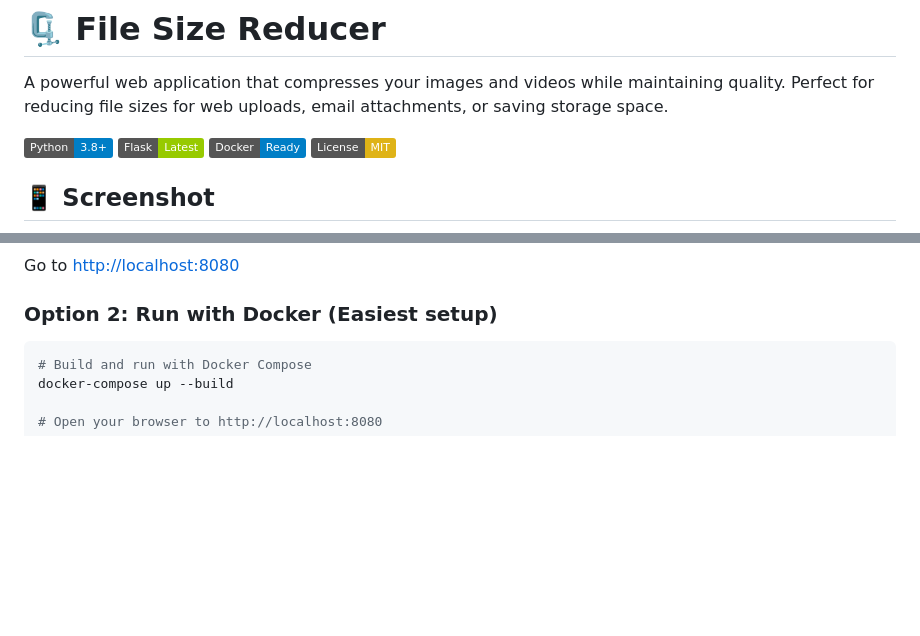
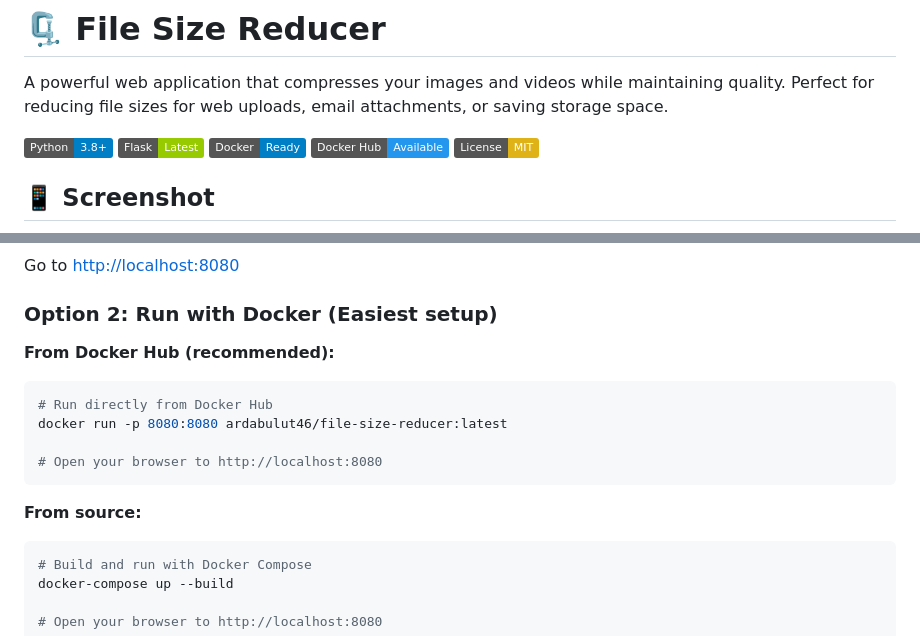
Before and after one commit to ardabulut46/file-size-reducer, a Markdown page: README.md, 2 parts joined by grey strips. Drawn GitHub-style; badges without logos; blank space fills up the shorter version.

Commit message:
Add Docker Hub support and instructions
- Added Docker Hub badge
- Updated README with docker run command from Hub
- Users can now run: docker run -p 8080:8080 ardabulut46/file-size-reducer:latest

````diff
--- a/README.md
+++ b/README.md
@@ -5,6 +5,7 @@ A powerful web application that compresses your images and videos while maintain
 ![Python](https://img.shields.io/badge/Python-3.8+-blue?logo=python&logoColor=white)
 ![Flask](https://img.shields.io/badge/Flask-Latest-green?logo=flask&logoColor=white)
 ![Docker](https://img.shields.io/badge/Docker-Ready-blue?logo=docker&logoColor=white)
+![Docker Hub](https://img.shields.io/badge/Docker%20Hub-Available-2496ED?logo=docker&logoColor=white)
 ![License](https://img.shields.io/badge/License-MIT-yellow)
 
 ## 📱 Screenshot
@@ -59,6 +60,15 @@ Go to [http://localhost:8080](http://localhost:8080)
 
 ### Option 2: Run with Docker (Easiest setup)
 
+**From Docker Hub (recommended):**
+```bash
+# Run directly from Docker Hub
+docker run -p 8080:8080 ardabulut46/file-size-reducer:latest
+
+# Open your browser to http://localhost:8080
+```
+
+**From source:**
 ```bash
 # Build and run with Docker Compose
 docker-compose up --build
````
